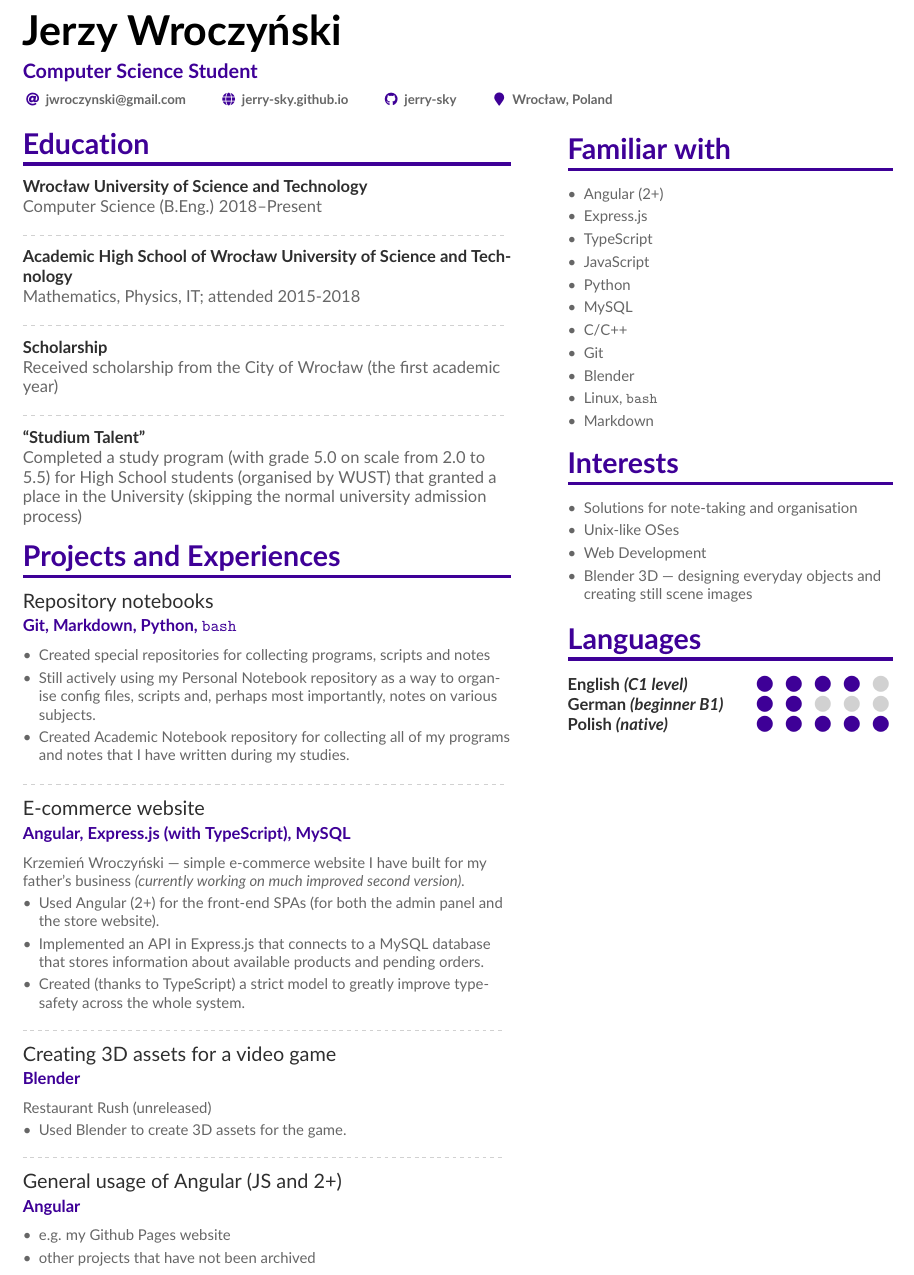
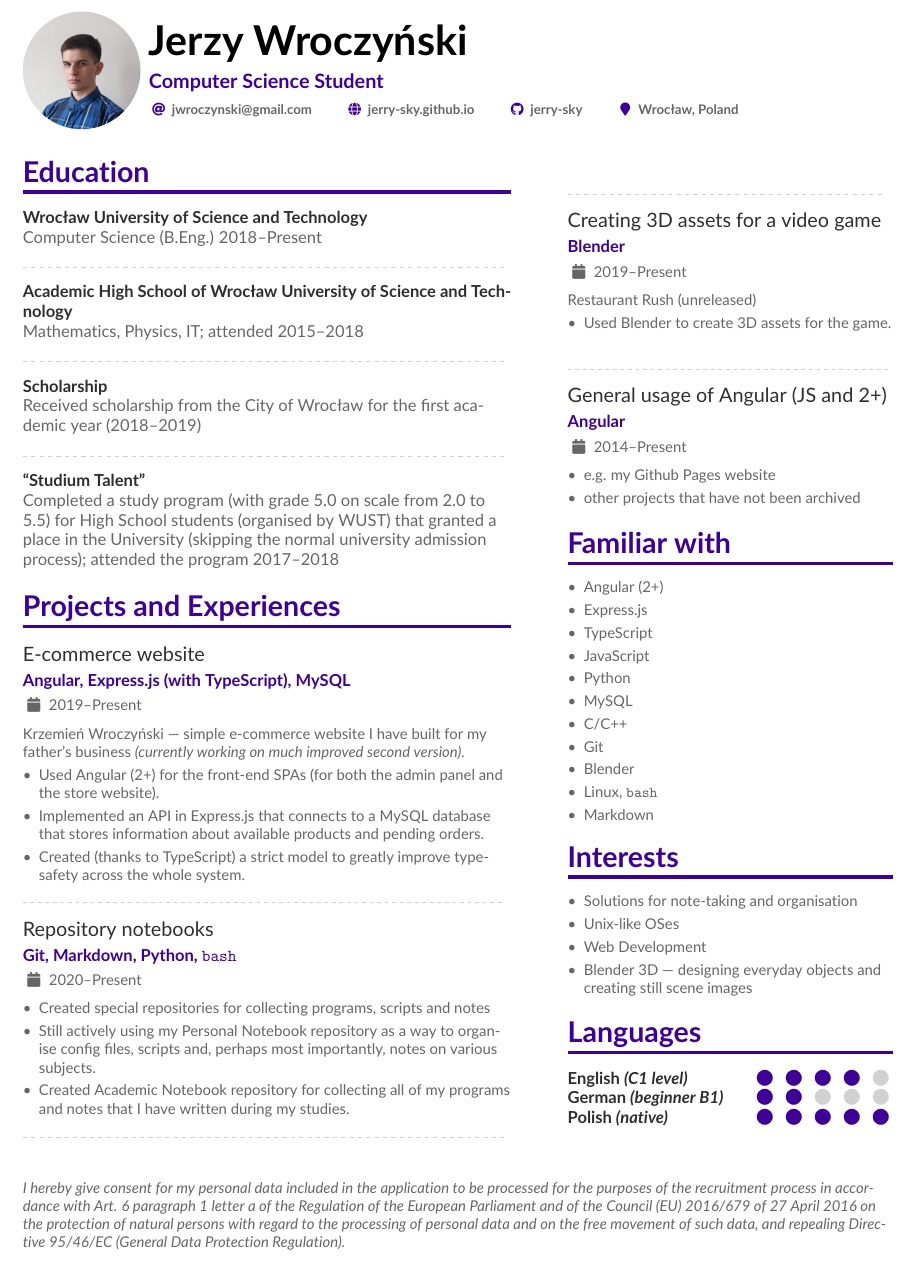
Before and after one commit to jerry-sky/personal-notebook, a LaTeX CV (cv/curriculum-vitae.tex): part of the page, cut so that both start at the same text. Compiled offline with pdfLaTeX.

Commit message:
cv: added a picture, GPDR consent, and dates to items enumerated in the education and projects sections

```diff
--- a/cv/curriculum-vitae.tex
+++ b/cv/curriculum-vitae.tex
@@ -68,6 +68,7 @@
 \renewcommand{\itemmarker}{{\small\textbullet}}
 \renewcommand{\ratingmarker}{\faCircle}
 
+\photoL{2.5cm}{picture}
 \begin{document}
 \name{Jerzy Wroczyński}
 \tagline{Computer Science Student}
@@ -105,29 +106,21 @@
 
 \divider
 
-\cvachievement{\href{https://liceum.pwr.edu.pl/}{Academic High School of Wrocław University of Science and Technology}}{Mathematics, Physics, IT; attended 2015-2018}
+\cvachievement{\href{https://liceum.pwr.edu.pl/}{Academic High School of Wrocław University of Science and Technology}}{Mathematics, Physics, IT; attended 2015–2018}
 
 \divider
 
-\cvachievement{Scholarship}{Received scholarship from the City of Wrocław (the first academic year)}
+\cvachievement{Scholarship}{Received scholarship from the City of Wrocław for the first academic year (2018–2019)}
 
 \divider
 
-\cvachievement{“Studium Talent”}{Completed a study program (with grade 5.0 on scale from 2.0 to 5.5) for High School students (organised by WUST) that granted a place in the University (skipping the normal university admission process)}
+\cvachievement{“Studium Talent”}{Completed a study program (with grade 5.0 on scale from 2.0 to 5.5) for High School students (organised by WUST) that granted a place in the University (skipping the normal university admission process); attended the program 2017–2018}
 
 
 \cvsection{Projects and Experiences}
 
-\cvevent{Repository notebooks}{Git, Markdown, Python, \texttt{bash}}{}{}
-\begin{itemize}
-\item Created special repositories for collecting programs, scripts and notes
-\item Still actively using my \href{https://github.com/jerry-sky/personal-notebook#readme}{Personal Notebook repository} as a way to organise config files, scripts and, perhaps most importantly, notes on various subjects.
-\item Created \href{https://github.com/jerry-sky/academic-notebook#readme}{Academic Notebook repository} for collecting all of my programs and notes that I have written during my studies.
-\end{itemize}
 
-\divider
-
-\cvevent{E-commerce website}{Angular, Express.js (with TypeScript), MySQL}{}{}
+\cvevent{E-commerce website}{Angular, Express.js (with TypeScript), MySQL}{2019–Present}{}
 
 \small\href{https://wroczynski.pl}{Krzemień Wroczyński} — simple e-commerce website I have built for my father’s business \textit{(currently working on much improved second version).}
 \smallskip
@@ -140,7 +133,24 @@
 
 \divider
 
-\cvevent{Creating 3D assets for a video game}{Blender}{}{}
+\cvevent{Repository notebooks}{Git, Markdown, Python, \texttt{bash}}{2020–Present}{}
+\begin{itemize}
+\item Created special repositories for collecting programs, scripts and notes
+\item Still actively using my \href{https://github.com/jerry-sky/personal-notebook#readme}{Personal Notebook repository} as a way to organise config files, scripts and, perhaps most importantly, notes on various subjects.
+\item Created \href{https://github.com/jerry-sky/academic-notebook#readme}{Academic Notebook repository} for collecting all of my programs and notes that I have written during my studies.
+\end{itemize}
+
+\divider
+
+%% Switch to the right column. This will now automatically move to the second
+%% page if the content is too long.
+\switchcolumn
+
+\vspace{32pt}
+
+\divider
+
+\cvevent{Creating 3D assets for a video game}{Blender}{2019–Present}{}
 \small\href{https://github.com/Qarian/Restaurant-rush}{Restaurant Rush (unreleased)}
 \smallskip
 
@@ -150,7 +160,7 @@
 
 \divider
 
-\cvevent{General usage of Angular (JS and 2+)}{Angular}{}{}
+\cvevent{General usage of Angular (JS and 2+)}{Angular}{2014–Present}{}
 \begin{itemize}
     \item e.g. \href{https://jerry-sky.github.io}{my Github Pages website}
     \item other projects that have not been archived
@@ -158,7 +168,7 @@
 
 %% Switch to the right column. This will now automatically move to the second
 %% page if the content is too long.
-\switchcolumn
+% \switchcolumn
 
 \cvsection{Familiar with}
 
@@ -198,4 +208,8 @@
 
 \end{paracol}
 
+\vspace{16pt}
+
+\small\textit{I hereby give consent for my personal data included in the application to be processed for the purposes of the recruitment process in accordance with Art. 6 paragraph 1 letter a of the Regulation of the European Parliament and of the Council (EU) 2016/679 of 27 April 2016 on the protection of natural persons with regard to the processing of personal data and on the free movement of such data, and repealing Directive 95/46/EC (General Data Protection Regulation).}
+
 \end{document}
```
Also changed, not shown: cv/curriculum-vitae.pdf, cv/picture.png (added).
